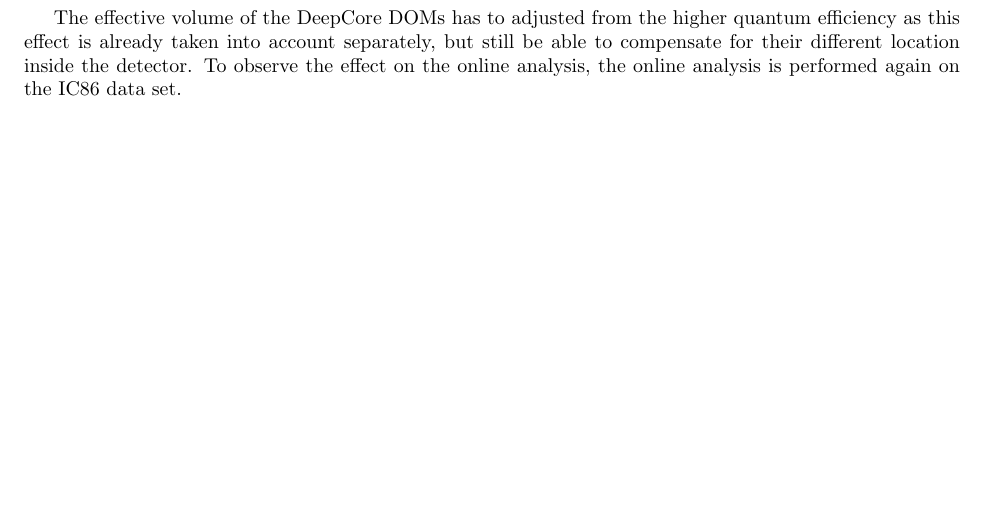
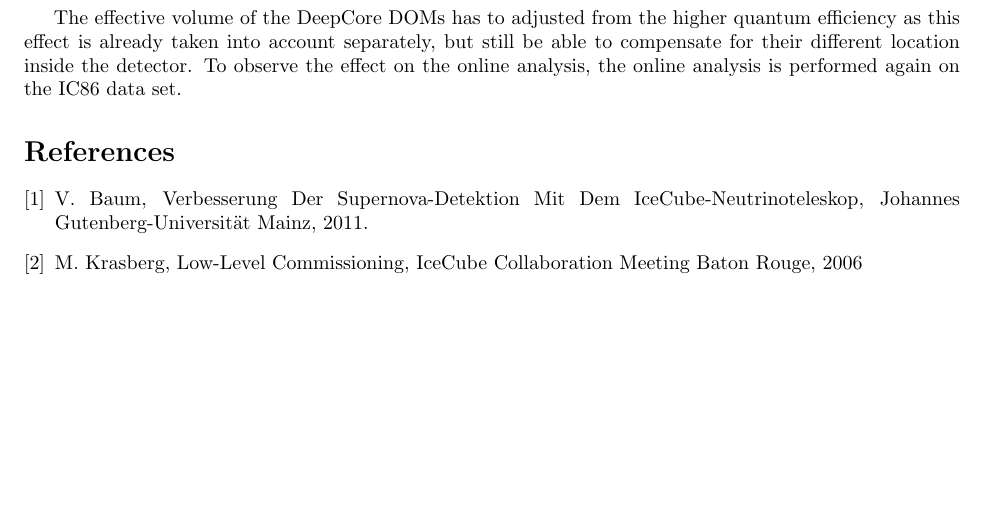
Before and after one commit to briedel/AnalysisPropsal, a LaTeX document (AnalysisProposal.tex): part of page 6 of 11, cut so that both start at the same text. Compiled offline with pdfLaTeX.

Commit message:
Adding references

```diff
--- a/AnalysisProposal.tex
+++ b/AnalysisProposal.tex
@@ -35,6 +35,12 @@
 \input{./IceEfficiency/iceefficiency.tex}
 
 % \input{./SNDAQChanges/SNDAQchanges.tex}
+\begin{thebibliography}{2}
 
+\bibitem{vbaumaster} V. Baum, Verbesserung Der Supernova-Detektion Mit Dem IceCube-Neutrinoteleskop, Johannes Gutenberg-Universit\"{a}t Mainz, 2011.
+
+\bibitem{mkrasbergtalk} M. Krasberg, Low-Level Commissioning, IceCube Collaboration Meeting Baton Rouge, 2006
+
+\end{thebibliography}
 
 \end{document}
```
Also changed, not shown: AnalysisProposal.pdf.
